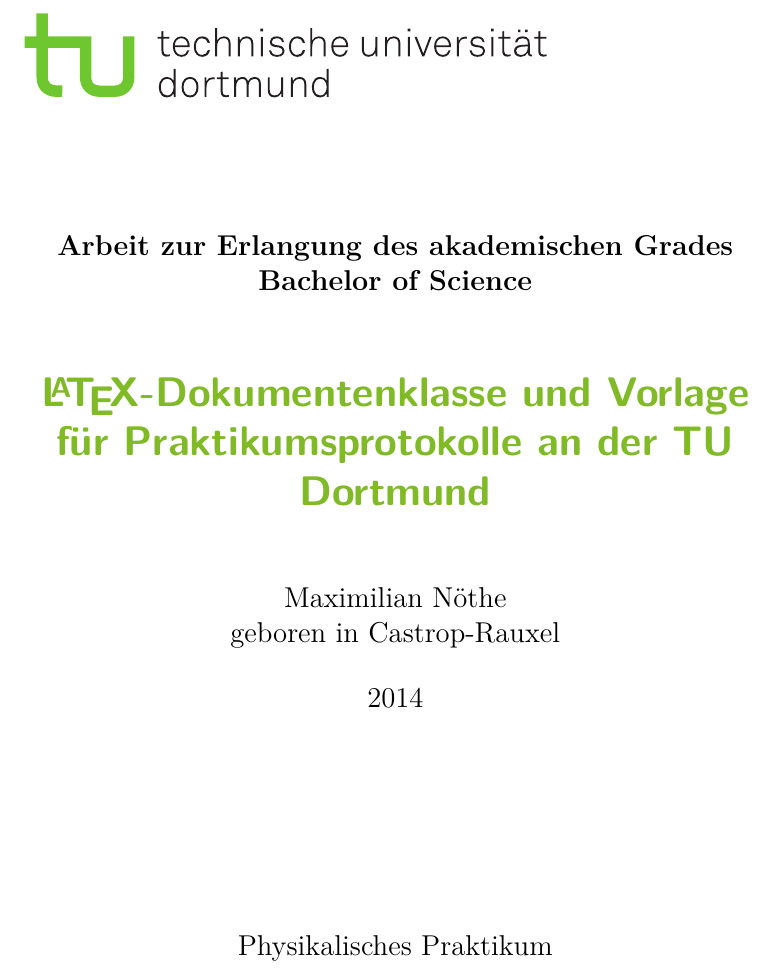
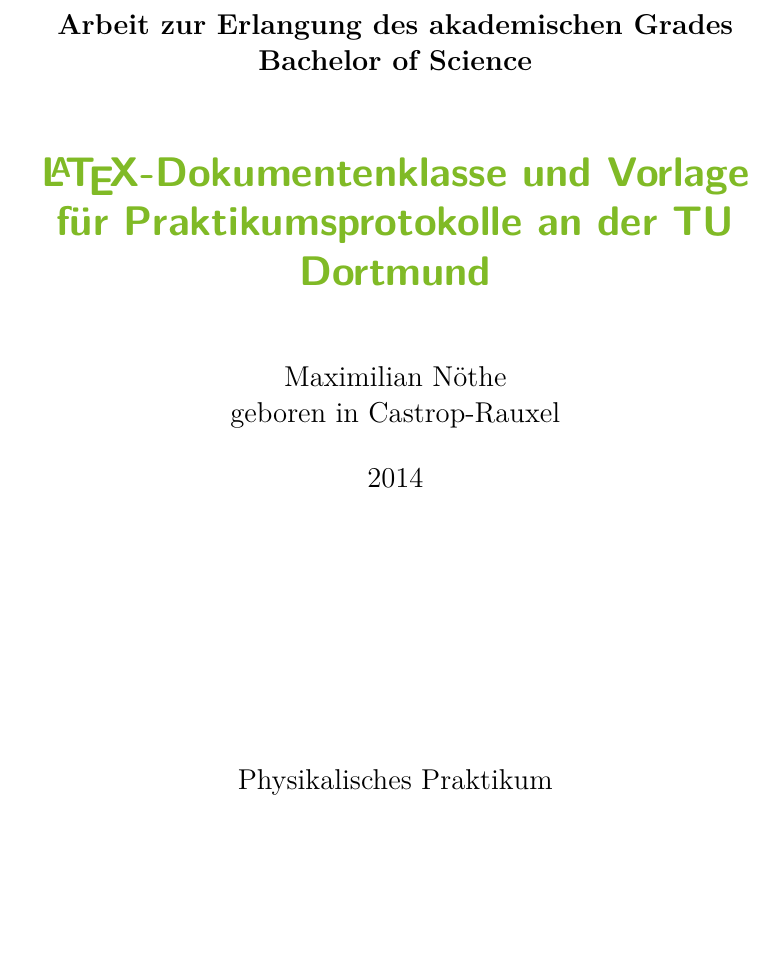
Before and after one commit to CaptainPaule/MasterFP, a LaTeX thesis (optischesPumpen/optischesPumpen.tex): part of page 1 of 8, cut so that both start at the same text, the shorter picture padded with empty space. Compiled offline with XeLaTeX.

Commit message:
remove tudo logo

```diff
--- a/optischesPumpen/optischesPumpen.tex
+++ b/optischesPumpen/optischesPumpen.tex
@@ -146,9 +146,6 @@
 \firstcorrector{Prof.~Dr.~Erstgutachter}
 \secondcorrector{Prof.~Dr.~Zweitgutachter}
 
-% tu logo on top of the titlepage
-\titlehead{\includegraphics[height=1.5cm]{../template/logos/tu-logo.pdf}}
-
 \begin{document}
 \frontmatter
 \maketitle
```
Also changed, not shown: template/logos/tu-logo.pdf (deleted).
